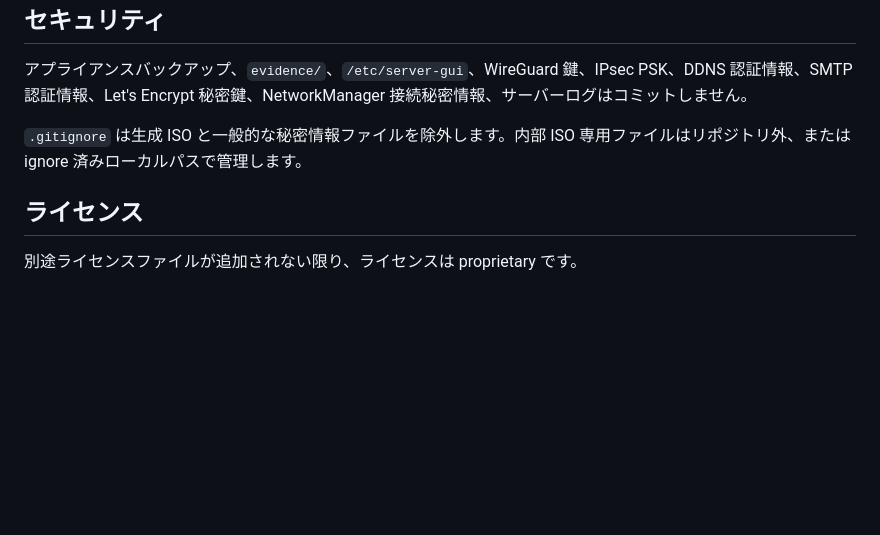
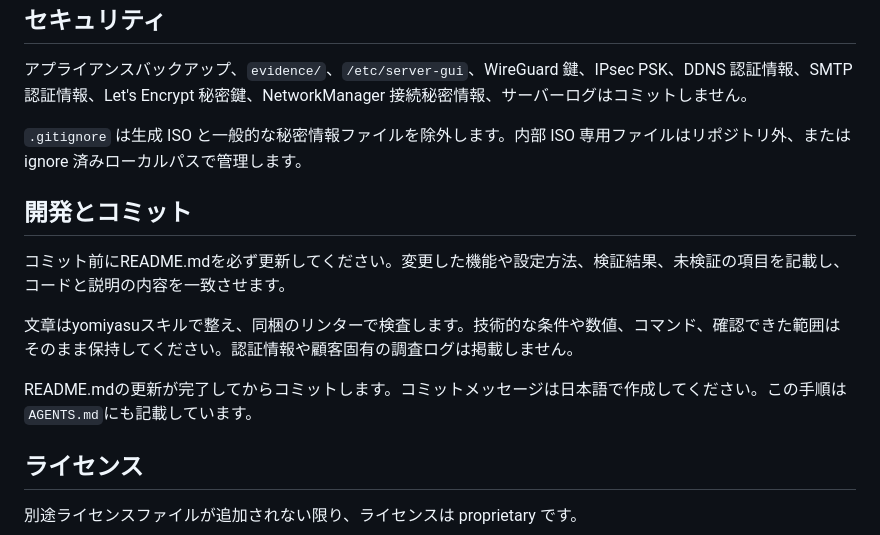
Before and after one commit to yoshinsk/SyncA_UTM, a Markdown page: README.md, the part around the change. GitHub-like rendering; blank space fills up the shorter version.

```diff
--- a/README.md
+++ b/README.md
@@ -187,6 +187,14 @@ DHCPへ切り替える場合は、上位側でDHCP OFFER、デフォルトゲー
 
 `.gitignore` は生成 ISO と一般的な秘密情報ファイルを除外します。内部 ISO 専用ファイルはリポジトリ外、または ignore 済みローカルパスで管理します。
 
+## 開発とコミット
+
+コミット前にREADME.mdを必ず更新してください。変更した機能や設定方法、検証結果、未検証の項目を記載し、コードと説明の内容を一致させます。
+
+文章はyomiyasuスキルで整え、同梱のリンターで検査します。技術的な条件や数値、コマンド、確認できた範囲はそのまま保持してください。認証情報や顧客固有の調査ログは掲載しません。
+
+README.mdの更新が完了してからコミットします。コミットメッセージは日本語で作成してください。この手順は`AGENTS.md`にも記載しています。
+
 ## ライセンス
 
 別途ライセンスファイルが追加されない限り、ライセンスは proprietary です。
```
Also changed, not shown: AGENTS.md (added, +7 -0 lines).
